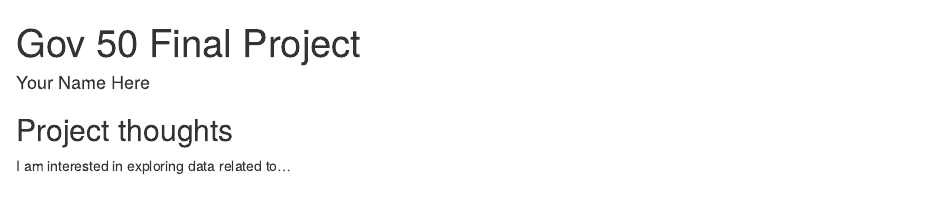
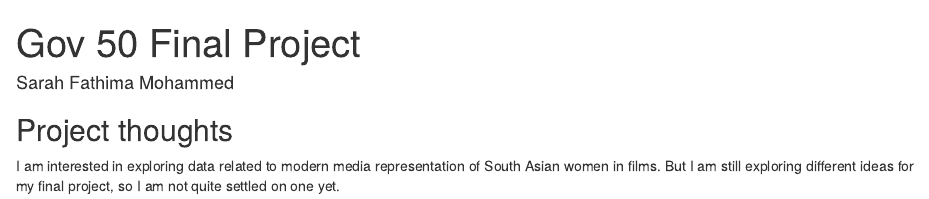
Before and after one commit to sarahfathimaa/gov50-final-project, an R Markdown document (index.Rmd): the page in a window 1100 px wide, from its top. Rendered offline with R 4.5, knitr and Pandoc, with nearby package versions; drawn as R Markdown's standard HTML page in place of the format the file asks for.

Commit message:
Updated project description

```diff
--- a/index.Rmd
+++ b/index.Rmd
@@ -1,6 +1,6 @@
 ---
 title: "Gov 50 Final Project"
-author: "Your Name Here"
+author: "Sarah Fathima Mohammed"
 description: "My final project"
 output:
   distill::distill_article:
@@ -11,4 +11,4 @@ output:
 
 ## Project thoughts
 
-I am interested in exploring data related to...
+I am interested in exploring data related to modern media representation of South Asian women in films. But I am still exploring different ideas for my final project, so I am not quite settled on one yet.
```
